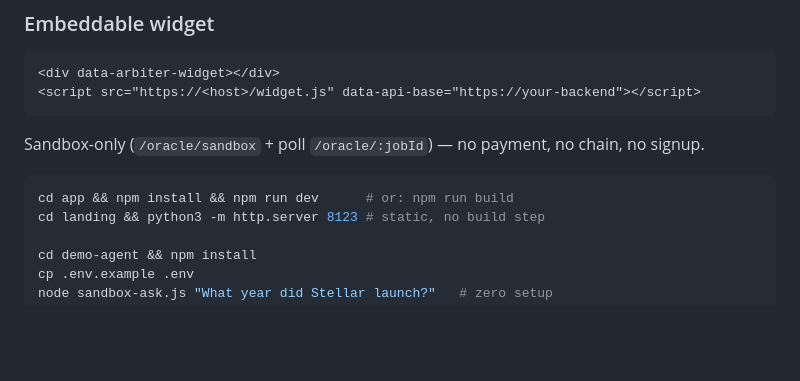
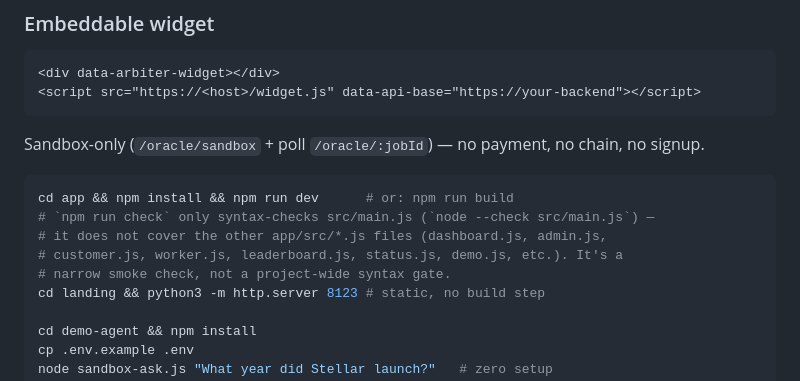
Before and after one commit to Arbiter-xyz/arbiter-app, a Markdown page: README.md, the part around the change. Rendered like a GitHub page; blank space fills up the shorter version.

Commit message:
Document npm run check's narrow scope in README
npm run check only runs node --check against src/main.js; the other
app/src/*.js files have no syntax gate at all. The README previously
didn't mention the check script, so this was easy to assume covered
more than it does.

Addresses #286

````diff
--- a/README.md
+++ b/README.md
@@ -149,6 +149,10 @@ Sandbox-only (`/oracle/sandbox` + poll `/oracle/:jobId`) — no payment, no chai
 
 ```sh
 cd app && npm install && npm run dev      # or: npm run build
+# `npm run check` only syntax-checks src/main.js (`node --check src/main.js`) —
+# it does not cover the other app/src/*.js files (dashboard.js, admin.js,
+# customer.js, worker.js, leaderboard.js, status.js, demo.js, etc.). It's a
+# narrow smoke check, not a project-wide syntax gate.
 cd landing && python3 -m http.server 8123 # static, no build step
 
 cd demo-agent && npm install
````
